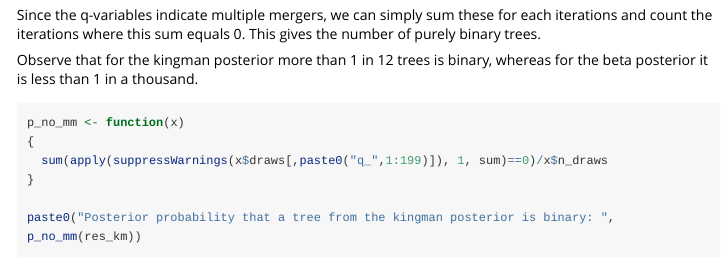
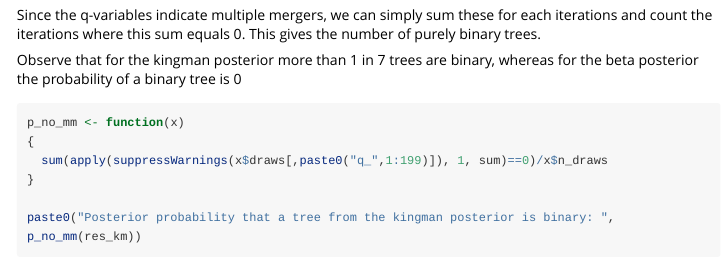
Before and after one commit to dhelekal/MMCTime, an R Markdown document (vignettes/time_tree.rmd): the page in a window 1100 px wide, from 2720 px down. Rendered offline with R 4.5, knitr and Pandoc, with nearby package versions; some code elsewhere in the file could not run offline; long lines of code are wrapped.

Commit message:
fix text

````diff
--- a/vignettes/time_tree.rmd
+++ b/vignettes/time_tree.rmd
@@ -98,7 +98,7 @@ We can further look at the posterior probability that the posterior tree contain
 
 Since the q-variables indicate multiple mergers, we can simply sum these for each iterations and count the iterations where this sum equals 0. This gives the number of purely binary trees.
 
-Observe that for the kingman posterior more than 1 in 12 trees is binary, whereas for the beta posterior it is less than 1 in a thousand.
+Observe that for the kingman posterior more than 1 in 7 trees are binary, whereas for the beta posterior the probability of a binary tree is 0
 ```{r,eval=T}
 p_no_mm <- function(x)
 {
````
